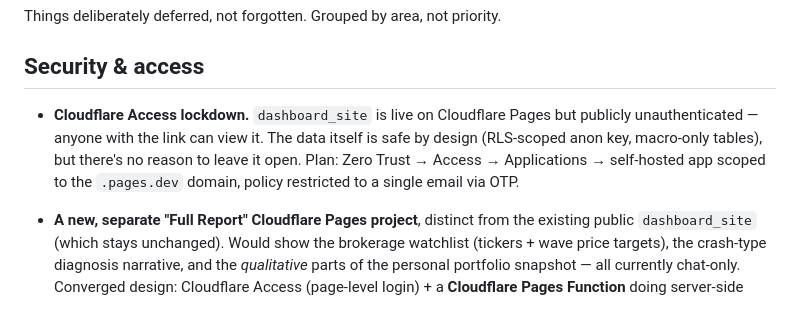
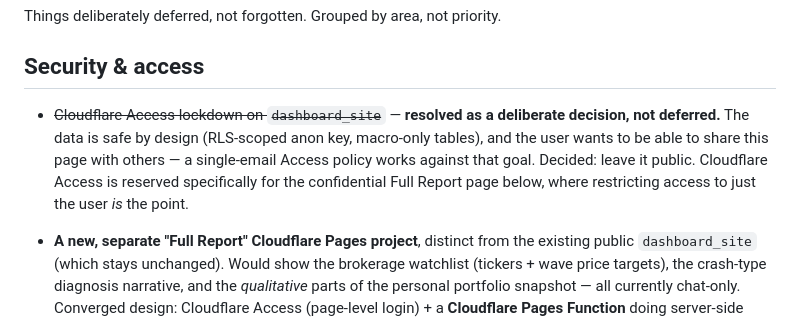
Before and after one commit to asud-code-repo/market_sentiment_analyzer, a Markdown page: BACKLOG.md, the part around the change. Rendered like a GitHub page.

Commit message:
Resolve Cloudflare Access lockdown as "leave dashboard_site public"
Mid-setup, decided the public dashboard site should stay open rather
than be gated - the user wants to share it with others, which a
single-email Access policy works against. The data was already safe
to share (RLS-scoped anon key, macro-only). Cloudflare Access stays
reserved for the future confidential Full Report page, where
restricting access to just one person is actually the point.

```diff
--- a/BACKLOG.md
+++ b/BACKLOG.md
@@ -4,12 +4,13 @@ Things deliberately deferred, not forgotten. Grouped by area, not priority.
 
 ## Security & access
 
-- **Cloudflare Access lockdown.** `dashboard_site` is live on Cloudflare
-  Pages but publicly unauthenticated — anyone with the link can view it.
-  The data itself is safe by design (RLS-scoped anon key, macro-only
-  tables), but there's no reason to leave it open. Plan: Zero Trust →
-  Access → Applications → self-hosted app scoped to the `.pages.dev`
-  domain, policy restricted to a single email via OTP.
+- ~~Cloudflare Access lockdown on `dashboard_site`~~ — **resolved as a
+  deliberate decision, not deferred.** The data is safe by design
+  (RLS-scoped anon key, macro-only tables), and the user wants to be able
+  to share this page with others — a single-email Access policy works
+  against that goal. Decided: leave it public. Cloudflare Access is
+  reserved specifically for the confidential Full Report page below, where
+  restricting access to just the user *is* the point.
 
 - **A new, separate "Full Report" Cloudflare Pages project**, distinct from
   the existing public `dashboard_site` (which stays unchanged). Would show
```
